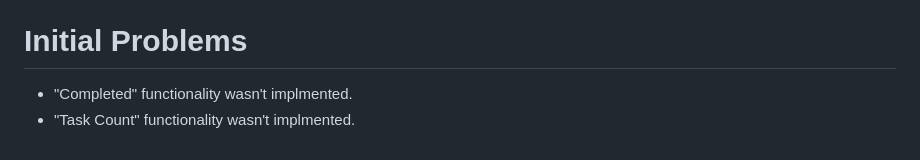
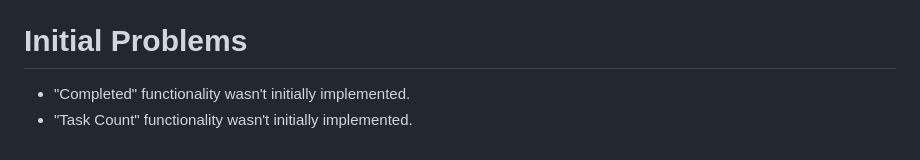
Before and after one commit to JexVexHex/ToDo, a Markdown page: README.md, the part around the change. GitHub-like rendering.

Commit message:
Update README.md spelling

```diff
--- a/README.md
+++ b/README.md
@@ -94,5 +94,5 @@ Open `index.html` in your browser to see the app in action!
 
 
 # Initial Problems
-- "Completed" functionality wasn't implmented.
-- "Task Count" functionality wasn't implmented.
+- "Completed" functionality wasn't initially implemented.
+- "Task Count" functionality wasn't initially implemented.
```
